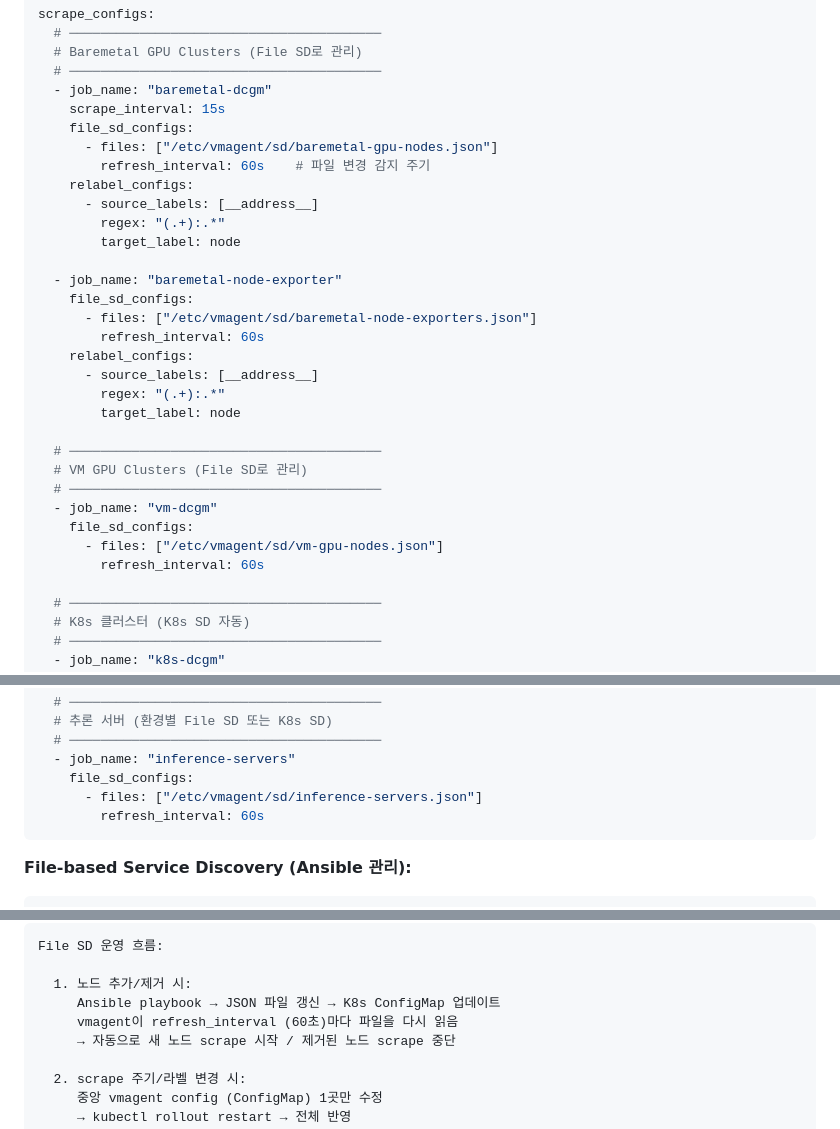
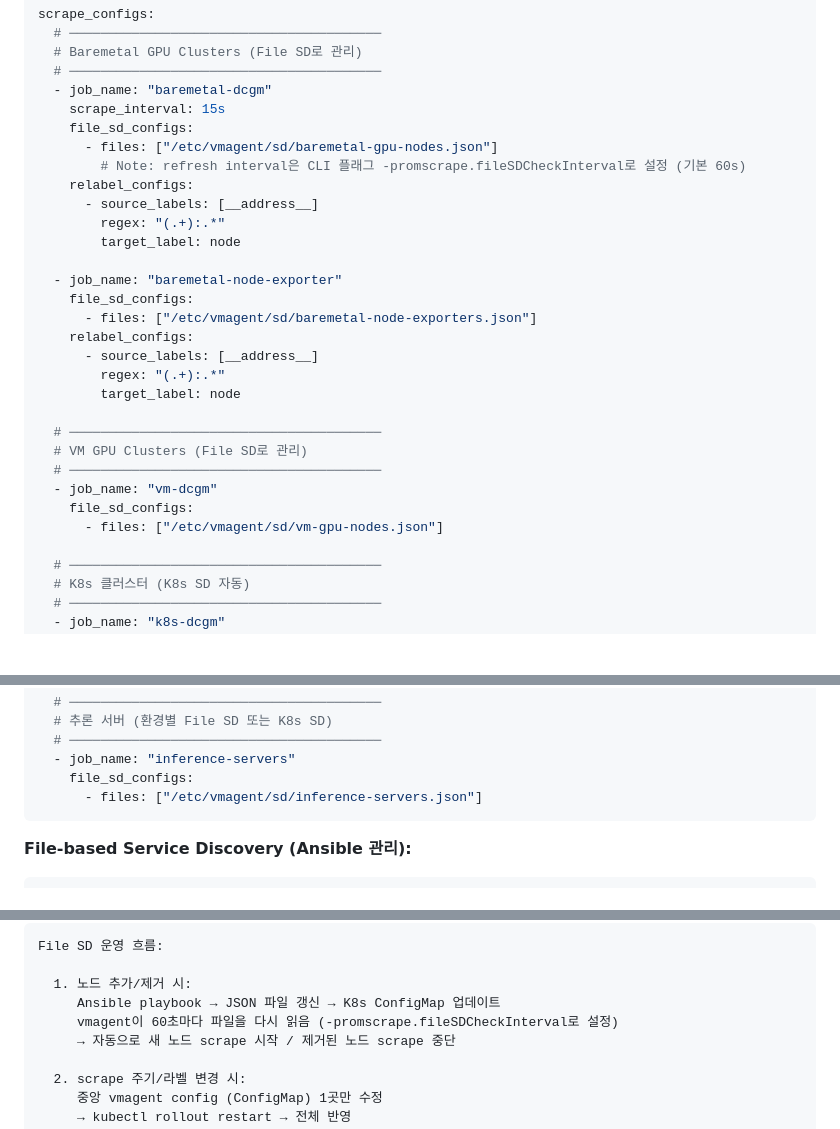
Before and after one commit to YoonsungNam/gpu-mon, a Markdown page: docs/planning-v5.ko.md, 3 parts joined by grey strips. GitHub-like rendering; blank space fills up the shorter version.

````diff
--- a/docs/planning-v5.ko.md
+++ b/docs/planning-v5.ko.md
@@ -233,7 +233,7 @@ scrape_configs:
     scrape_interval: 15s
     file_sd_configs:
       - files: ["/etc/vmagent/sd/baremetal-gpu-nodes.json"]
-        refresh_interval: 60s    # 파일 변경 감지 주기
+        # Note: refresh interval은 CLI 플래그 -promscrape.fileSDCheckInterval로 설정 (기본 60s)
     relabel_configs:
       - source_labels: [__address__]
         regex: "(.+):.*"
@@ -242,7 +242,6 @@ scrape_configs:
   - job_name: "baremetal-node-exporter"
     file_sd_configs:
       - files: ["/etc/vmagent/sd/baremetal-node-exporters.json"]
-        refresh_interval: 60s
     relabel_configs:
       - source_labels: [__address__]
         regex: "(.+):.*"
@@ -254,7 +253,6 @@ scrape_configs:
   - job_name: "vm-dcgm"
     file_sd_configs:
       - files: ["/etc/vmagent/sd/vm-gpu-nodes.json"]
-        refresh_interval: 60s
 
   # ────────────────────────────────────────
   # K8s 클러스터 (K8s SD 자동)
@@ -283,7 +281,6 @@ scrape_configs:
   - job_name: "inference-servers"
     file_sd_configs:
       - files: ["/etc/vmagent/sd/inference-servers.json"]
-        refresh_interval: 60s
 ```
 
 **File-based Service Discovery (Ansible 관리):**
@@ -322,7 +319,7 @@ File SD 운영 흐름:
 
   1. 노드 추가/제거 시:
      Ansible playbook → JSON 파일 갱신 → K8s ConfigMap 업데이트
-     vmagent이 refresh_interval (60초)마다 파일을 다시 읽음
+     vmagent이 60초마다 파일을 다시 읽음 (-promscrape.fileSDCheckInterval로 설정)
      → 자동으로 새 노드 scrape 시작 / 제거된 노드 scrape 중단
 
   2. scrape 주기/라벨 변경 시:
````
Also changed, not shown: docs/planning-v5.md (+2 -5 lines).
